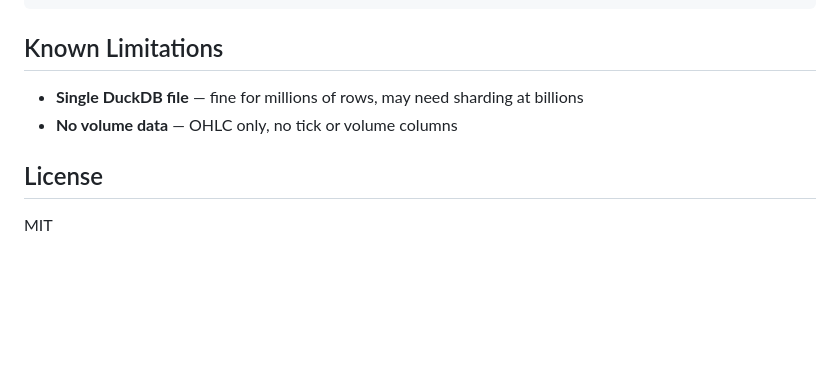
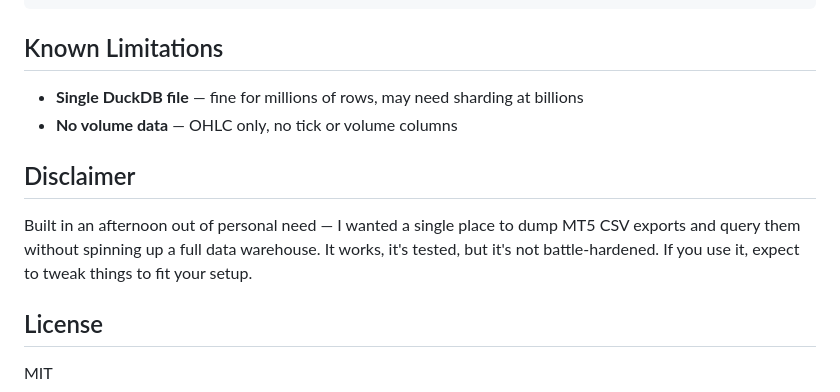
Before and after one commit to lucas-guerin-44/datalake-api, a Markdown page: README.md, the part around the change. Drawn GitHub-style; blank space fills up the shorter version.

Commit message:
chore: updated readme with disclaimer

```diff
--- a/README.md
+++ b/README.md
@@ -197,6 +197,10 @@ make shell-db     # PostgreSQL shell
 - **Single DuckDB file** — fine for millions of rows, may need sharding at billions
 - **No volume data** — OHLC only, no tick or volume columns
 
+## Disclaimer
+
+Built in an afternoon out of personal need — I wanted a single place to dump MT5 CSV exports and query them without spinning up a full data warehouse. It works, it's tested, but it's not battle-hardened. If you use it, expect to tweak things to fit your setup.
+
 ## License
 
 MIT
```
